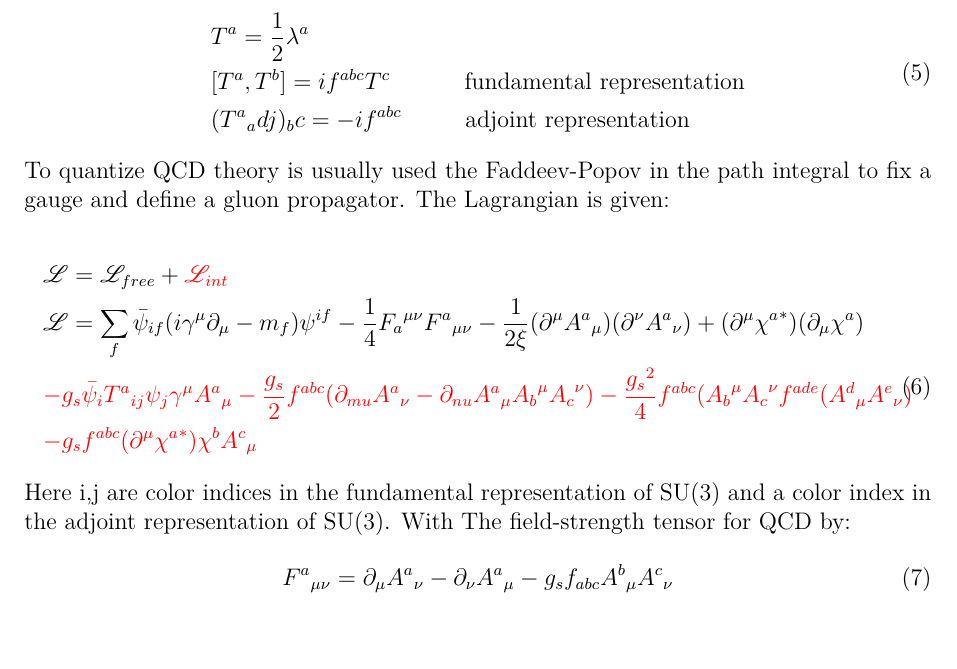
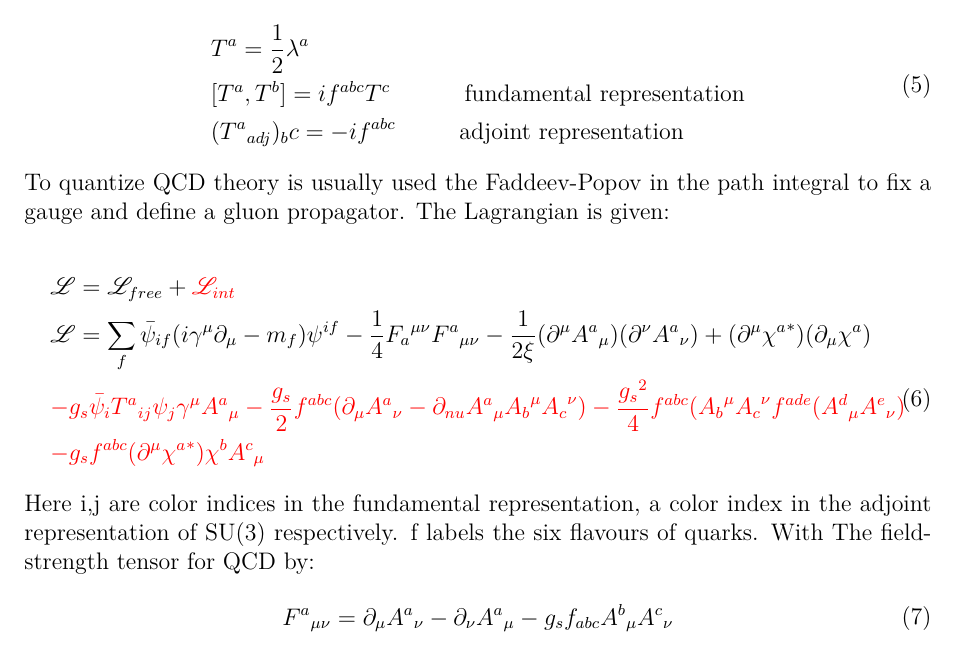
Before and after one commit to TigranSaidnia/MyThesis, a LaTeX thesis (thesis.tex, which reads Intro/Intro.tex): part of page 10 of 62, cut so that both start at the same text. Compiled offline with pdfLaTeX.

Commit message:
13.03.2019 16:02

```diff
--- a/Intro/Intro.tex
+++ b/Intro/Intro.tex
@@ -127,7 +127,7 @@ The Lagrangian of QCD is invariant under $ U(3) = U(1) \times SU(3) $ global tra
 \begin{split}
 &T^a = \frac{1}{2} \lambda^a\\
 &[T^a, T^b]= if^{abc} T^c \:\:\:\:\:\:\:\:\:\:\:\:\:\:\text{fundamental representation}\\
-&({T^a}_adj)_bc = -if^{abc} \:\:\:\:\:\:\:\:\:\:\:\:\text{adjoint representation}
+&({T^a}_{adj})_bc = -if^{abc} \:\:\:\:\:\:\:\:\:\:\:\:\text{adjoint representation}
 \end{split}
 \end{equation}
 To quantize QCD theory is usually used the Faddeev-Popov in the path integral to fix a gauge and define a gluon propagator. The Lagrangian is given:
@@ -138,12 +138,12 @@ To quantize QCD theory is usually used the Faddeev-Popov in the path integral to
 \begin{split}
 & \mathscr{L} = \mathscr{L}_{free}+{\color[RGB]{255,0,0} \mathscr{L}_{int}}\\
 & \mathscr{L} = \sum_f \bar{\psi}_{if} (i\gamma^{\mu} {\partial}_{\mu}-m_f){\psi}^{if}-\frac{1}{4}{F_a}^{\mu \nu}{F^a}_{\mu \nu}-\frac{1}{2\xi}(\partial^{\mu} {A^a}_{\mu})(\partial^{\nu} {A^a}_{\nu})+(\partial^{\mu} {\chi^a}^*)(\partial_{\mu} {\chi^a})\\
-&{\color[RGB]{255,0,0} -g_s \bar{\psi}_{i} {T^a}_{ij}{\psi}_{j} \gamma^{\mu} {A^a}_{\mu}-\frac{g_s}{2} f^{abc}(\partial_{mu} {A^a}_{\nu}-\partial_{nu} {A^a}_{\mu}{A_b}^{\mu}{A_c}^{\nu})-\frac{{g_s}^2}{4} f^{abc} ({A_b}^{\mu}{A_c}^{\nu}f^{ade} ({A^d}_{\mu} {A^e}_{\nu})}\\
+&{\color[RGB]{255,0,0} -g_s \bar{\psi}_{i} {T^a}_{ij}{\psi}_{j} \gamma^{\mu} {A^a}_{\mu}-\frac{g_s}{2} f^{abc}(\partial_{\mu} {A^a}_{\nu}-\partial_{nu} {A^a}_{\mu}{A_b}^{\mu}{A_c}^{\nu})-\frac{{g_s}^2}{4} f^{abc} ({A_b}^{\mu}{A_c}^{\nu}f^{ade} ({A^d}_{\mu} {A^e}_{\nu})}\\
 &{\color[RGB]{255,0,0} -g_s f^{abc} (\partial^{\mu} {\chi^a}^{*}){\chi^b}{A^c}_{\mu}}\\
 \end{split}
 \end{equation}
 
-Here i,j are color indices in the fundamental representation of SU(3) and a  color index in the adjoint representation of SU(3). With The field-strength tensor for QCD by:
+Here i,j are color indices in the fundamental representation, a  color index in the adjoint representation of SU(3) respectively. f labels the six flavours of quarks. With The field-strength tensor for QCD by:
 \begin{equation}
 \begin{split}
 {F^a}_{\mu \nu}= \partial_\mu {A^a}_{\nu}-\partial_\nu {A^a}_{\mu}-g_s f_{abc} {A^b}_{\mu} {A^c}_{\nu}
```
Also changed, not shown: thesis.pdf, 2 other files.
